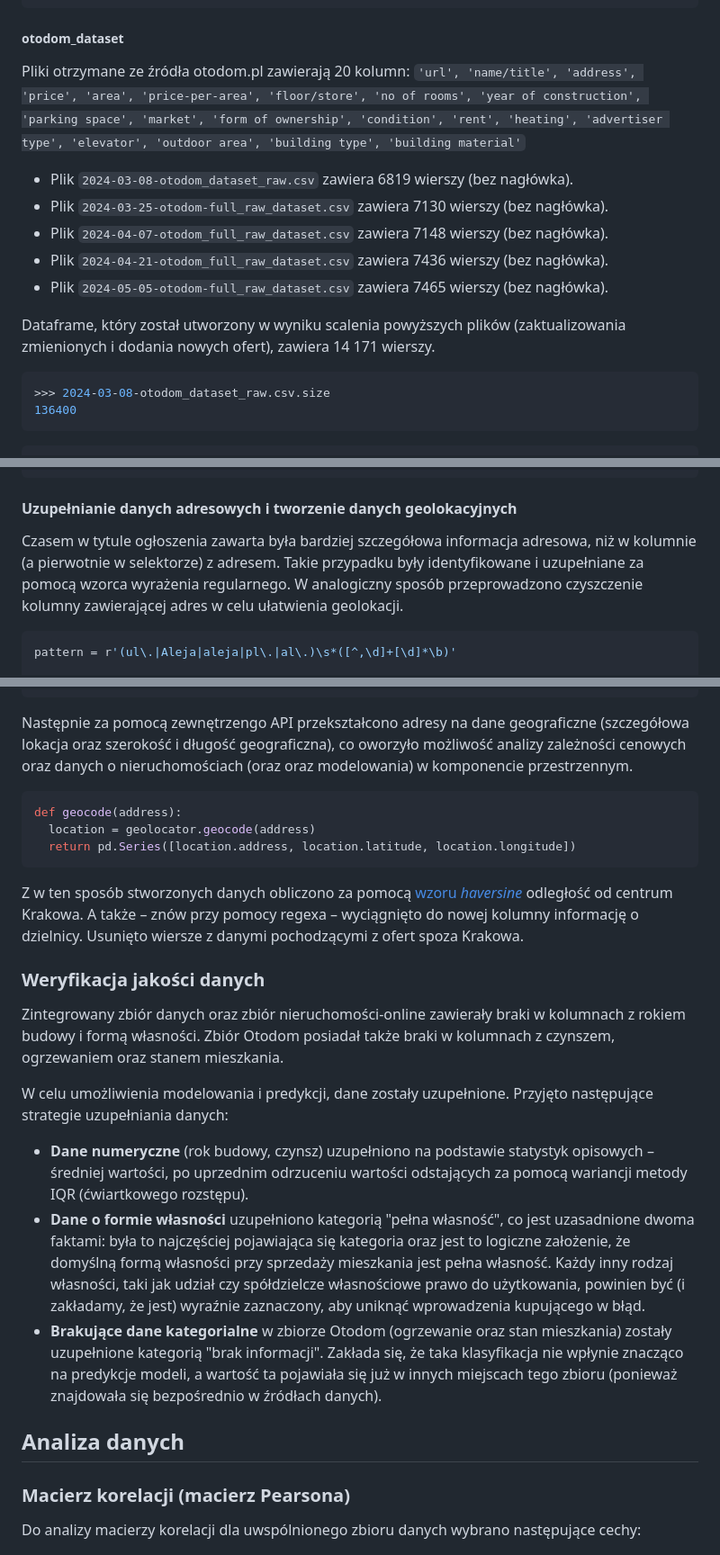
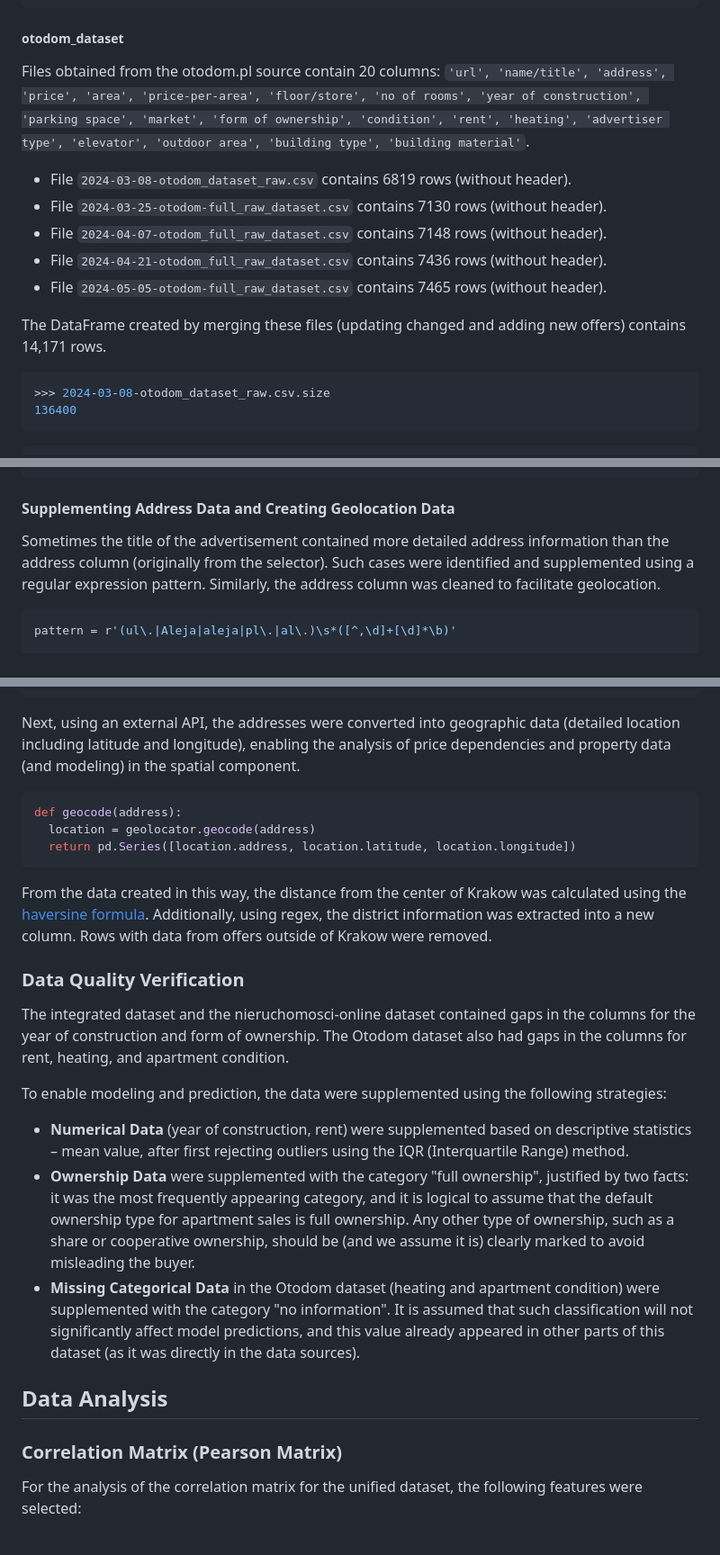
Before and after one commit to ksobczykR2DS/cracow-house-market-analysis, a Markdown page: readme.md, 3 parts joined by grey strips. Shown at 90% size. GitHub-like rendering.

````diff
--- a/readme.md
+++ b/readme.md
@@ -175,20 +173,15 @@ memory usage: 401.2+ KB
 
 ##### otodom_dataset
 
-Pliki otrzymane ze źródła otodom.pl zawierają 20 kolumn: `'url', 'name/title', 'address', 'price', 'area', 'price-per-area',
-       'floor/store', 'no of rooms', 'year of construction', 'parking space',
-       'market', 'form of ownership', 'condition', 'rent', 'heating',
-       'advertiser type', 'elevator', 'outdoor area', 'building type',
-       'building material'`
+Files obtained from the otodom.pl source contain 20 columns: `'url', 'name/title', 'address', 'price', 'area', 'price-per-area', 'floor/store', 'no of rooms', 'year of construction', 'parking space', 'market', 'form of ownership', 'condition', 'rent', 'heating', 'advertiser type', 'elevator', 'outdoor area', 'building type', 'building material'`.
 
-- Plik `2024-03-08-otodom_dataset_raw.csv` zawiera 6819 wierszy (bez nagłówka).
-- Plik `2024-03-25-otodom-full_raw_dataset.csv` zawiera 7130 wierszy (bez nagłówka).
-- Plik `2024-04-07-otodom_full_raw_dataset.csv` zawiera 7148 wierszy (bez nagłówka).
-- Plik `2024-04-21-otodom_full_raw_dataset.csv` zawiera 7436 wierszy (bez nagłówka).
-- Plik `2024-05-05-otodom-full_raw_dataset.csv` zawiera 7465 wierszy (bez nagłówka).
+- File `2024-03-08-otodom_dataset_raw.csv` contains 6819 rows (without header).
+- File `2024-03-25-otodom-full_raw_dataset.csv` contains 7130 rows (without header).
+- File `2024-04-07-otodom_full_raw_dataset.csv` contains 7148 rows (without header).
+- File `2024-04-21-otodom_full_raw_dataset.csv` contains 7436 rows (without header).
+- File `2024-05-05-otodom-full_raw_dataset.csv` contains 7465 rows (without header).
 
-Dataframe, który został utworzony w wyniku scalenia powyższych plików
-(zaktualizowania zmienionych i dodania nowych ofert), zawiera 14 171 wierszy.
+The DataFrame created by merging these files (updating changed and adding new offers) contains 14,171 rows.
 
 ```python
 >>> 2024-03-08-otodom_dataset_raw.csv.size
@@ -408,11 +340,8 @@ def remove_duplicates(df, group_cols=None):
     return sorted_filtered_df
 ```
 
-#### Uzupełnianie danych adresowych i tworzenie danych geolokacyjnych
-Czasem w tytule ogłoszenia zawarta była bardziej szczegółowa informacja adresowa,
-niż w kolumnie (a pierwotnie w selektorze) z adresem.
-Takie przypadku były identyfikowane i uzupełniane za pomocą wzorca wyrażenia regularnego.
-W analogiczny sposób przeprowadzono czyszczenie kolumny zawierającej adres w celu ułatwienia geolokacji.
+#### Supplementing Address Data and Creating Geolocation Data
+Sometimes the title of the advertisement contained more detailed address information than the address column (originally from the selector). Such cases were identified and supplemented using a regular expression pattern. Similarly, the address column was cleaned to facilitate geolocation.
 
 ```python
 pattern = r'(ul\.|Aleja|aleja|pl\.|al\.)\s*([^,\d]+[\d]*\b)'
@@ -435,10 +364,8 @@ def update_address(row):
     return updated_address
 ```
 
-Następnie za pomocą zewnętrzengo API przekształcono adresy na dane geograficzne
-(szczegółowa lokacja oraz szerokość i długość geograficzna),
-co oworzyło możliwość analizy zależności cenowych oraz danych o nieruchomościach (oraz oraz modelowania)
-w komponencie przestrzennym.
+Next, using an external API, the addresses were converted into geographic data (detailed location including latitude and longitude), enabling the analysis of price dependencies and property data (and modeling) in the spatial component.
+
 
 ```python
 def geocode(address):
@@ -446,39 +373,21 @@ def geocode(address):
   return pd.Series([location.address, location.latitude, location.longitude])
 ```
 
-Z w ten sposób stworzonych danych obliczono za
-pomocą [wzoru _haversine_](https://en.wikipedia.org/wiki/Haversine_formula) odległość
-od centrum Krakowa.
-A także – znów przy pomocy regexa – wyciągnięto do nowej kolumny informację o dzielnicy.
-Usunięto wiersze z danymi pochodzącymi z ofert spoza Krakowa.
+From the data created in this way, the distance from the center of Krakow was calculated using the [haversine formula](https://en.wikipedia.org/wiki/Haversine_formula). Additionally, using regex, the district information was extracted into a new column. Rows with data from offers outside of Krakow were removed.
 
 
-### Weryfikacja jakości danych
-Zintegrowany zbiór danych oraz zbiór nieruchomości-online zawierały braki w kolumnach z rokiem budowy
-i formą własności. Zbiór Otodom posiadał także braki w kolumnach z czynszem, ogrzewaniem oraz stanem
-mieszkania.
+### Data Quality Verification
+The integrated dataset and the nieruchomosci-online dataset contained gaps in the columns for the year of construction and form of ownership. The Otodom dataset also had gaps in the columns for rent, heating, and apartment condition.
 
-W celu umożliwienia modelowania i predykcji, dane zostały uzupełnione. Przyjęto następujące strategie
-uzupełniania danych:
-- **Dane numeryczne** (rok budowy, czynsz) uzupełniono na podstawie statystyk opisowych – średniej
-wartości, po uprzednim odrzuceniu wartości odstających za pomocą wariancji metody IQR (ćwiartkowego
-rozstępu).
-- **Dane o formie własności** uzupełniono kategorią "pełna własność", co jest uzasadnione dwoma
-faktami: była to najczęściej pojawiająca się kategoria oraz jest to logiczne założenie, że
-domyślną formą własności przy sprzedaży mieszkania jest pełna własność. Każdy inny rodzaj własności,
-taki jak udział czy spółdzielcze własnościowe prawo do użytkowania, powinien być (i zakładamy,
-że jest) wyraźnie zaznaczony,
-aby uniknąć wprowadzenia kupującego w błąd.
-- **Brakujące dane kategorialne** w zbiorze Otodom (ogrzewanie oraz stan mieszkania) zostały uzupełnione
-kategorią "brak informacji". Zakłada się, że taka klasyfikacja nie wpłynie znacząco na predykcje
-modeli, a wartość ta pojawiała się już w innych miejscach tego zbioru (ponieważ znajdowała się bezpośrednio
-w źródłach danych).
+To enable modeling and prediction, the data were supplemented using the following strategies:
+- **Numerical Data** (year of construction, rent) were supplemented based on descriptive statistics – mean value, after first rejecting outliers using the IQR (Interquartile Range) method.
+- **Ownership Data** were supplemented with the category "full ownership", justified by two facts: it was the most frequently appearing category, and it is logical to assume that the default ownership type for apartment sales is full ownership. Any other type of ownership, such as a share or cooperative ownership, should be (and we assume it is) clearly marked to avoid misleading the buyer.
+- **Missing Categorical Data** in the Otodom dataset (heating and apartment condition) were supplemented with the category "no information". It is assumed that such classification will not significantly affect model predictions, and this value already appeared in other parts of this dataset (as it was directly in the data sources).
 
+## Data Analysis
 
-## Analiza danych
-
-### Macierz korelacji (macierz Pearsona)
-Do analizy macierzy korelacji dla uwspólnionego zbioru danych wybrano następujące cechy:
+### Correlation Matrix (Pearson Matrix)
+For the analysis of the correlation matrix for the unified dataset, the following features were selected:
 
 ![pearson.png](assets/pearson.png)
 
````
Also changed, not shown: other parts of readme.md (+124 -218 lines).
